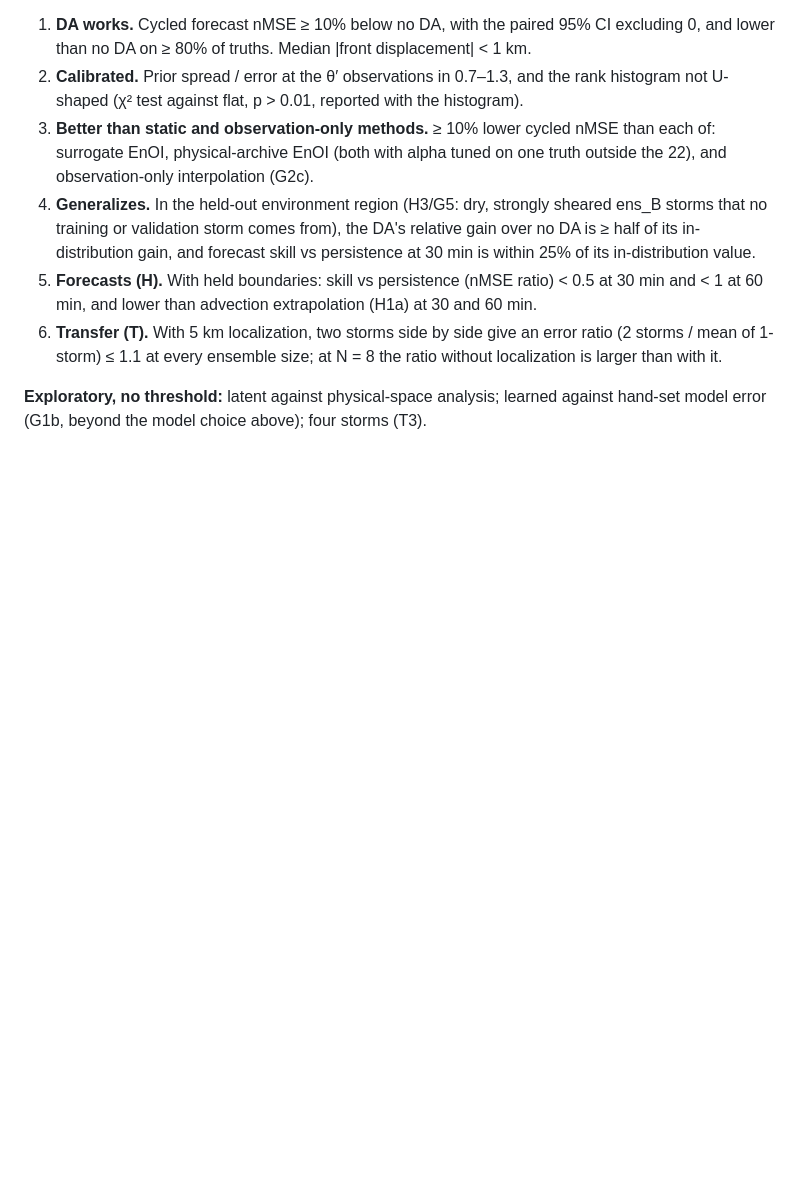
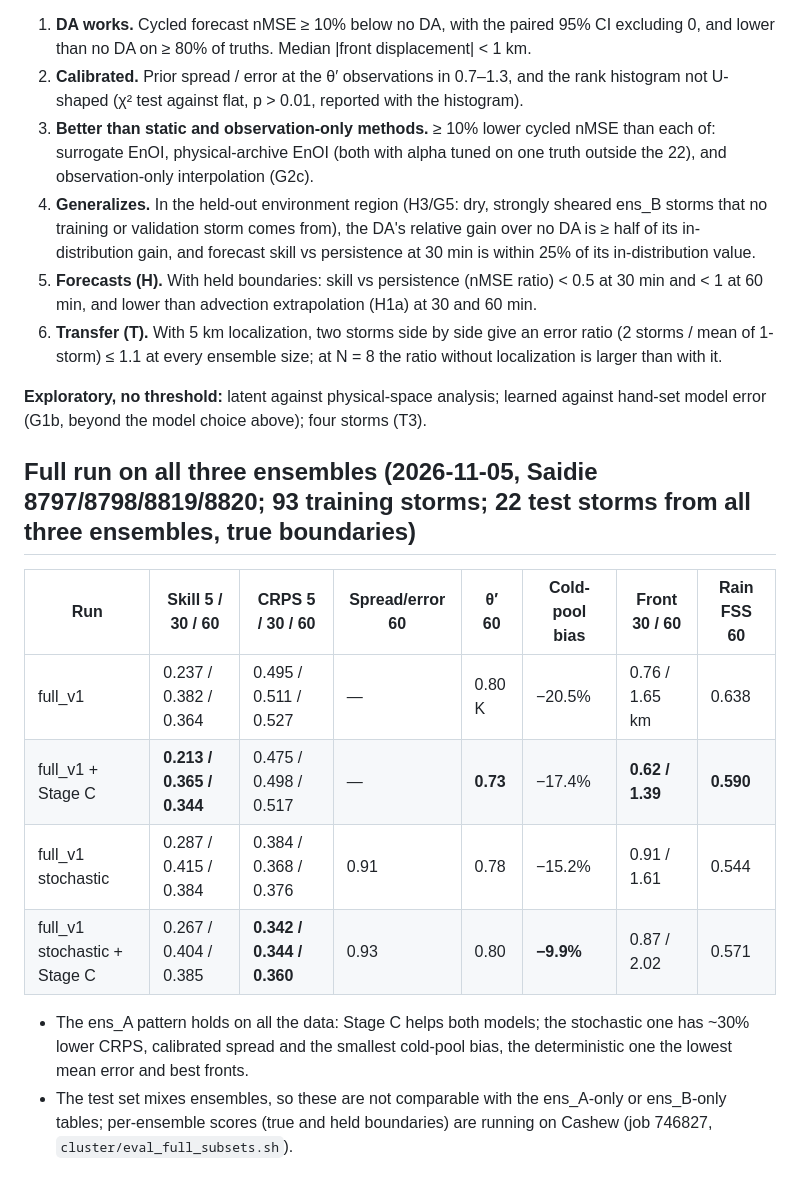
Before and after one commit to daltonjones93/ks-latent, a Markdown page: docs/cm1_notes.md, the part around the change. Rendered like a GitHub page; blank space fills up the shorter version.

Commit message:
CM1 notes/plan: full-run results incl. stochastic branch; H1a/H2/H3/D10 status
Co-Authored-By: Claude Opus 5.5 <noreply@anthropic.com>

```diff
--- a/docs/cm1_notes.md
+++ b/docs/cm1_notes.md
@@ -331,3 +331,14 @@ Fixed before the headline runs. Every outcome is reported, including failures; a
 6. **Transfer (T).** With 5 km localization, two storms side by side give an error ratio (2 storms / mean of 1-storm) ≤ 1.1 at every ensemble size; at N = 8 the ratio without localization is larger than with it.
 
 **Exploratory, no threshold:** latent against physical-space analysis; learned against hand-set model error (G1b, beyond the model choice above); four storms (T3).
+
+## Full run on all three ensembles (2026-11-05, Saidie 8797/8798/8819/8820; 93 training storms; 22 test storms from all three ensembles, true boundaries)
+| Run | Skill 5 / 30 / 60 | CRPS 5 / 30 / 60 | Spread/error 60 | θ′ 60 | Cold-pool bias | Front 30 / 60 | Rain FSS 60 |
+|---|---|---|---|---|---|---|---|
+| full_v1 | 0.237 / 0.382 / 0.364 | 0.495 / 0.511 / 0.527 | — | 0.80 K | −20.5% | 0.76 / 1.65 km | 0.638 |
+| full_v1 + Stage C | **0.213 / 0.365 / 0.344** | 0.475 / 0.498 / 0.517 | — | **0.73** | −17.4% | **0.62 / 1.39** | **0.590** |
+| full_v1 stochastic | 0.287 / 0.415 / 0.384 | 0.384 / 0.368 / 0.376 | 0.91 | 0.78 | −15.2% | 0.91 / 1.61 | 0.544 |
+| full_v1 stochastic + Stage C | 0.267 / 0.404 / 0.385 | **0.342 / 0.344 / 0.360** | 0.93 | 0.80 | **−9.9%** | 0.87 / 2.02 | 0.571 |
+
+- The ens_A pattern holds on all the data: Stage C helps both models; the stochastic one has ~30% lower CRPS, calibrated spread and the smallest cold-pool bias, the deterministic one the lowest mean error and best fronts.
+- The test set mixes ensembles, so these are not comparable with the ens_A-only or ens_B-only tables; per-ensemble scores (true and held boundaries) are running on Cashew (job 746827, `cluster/eval_full_subsets.sh`).
```
Also changed, not shown: docs/cm1_plan.md (+4 -4 lines).
